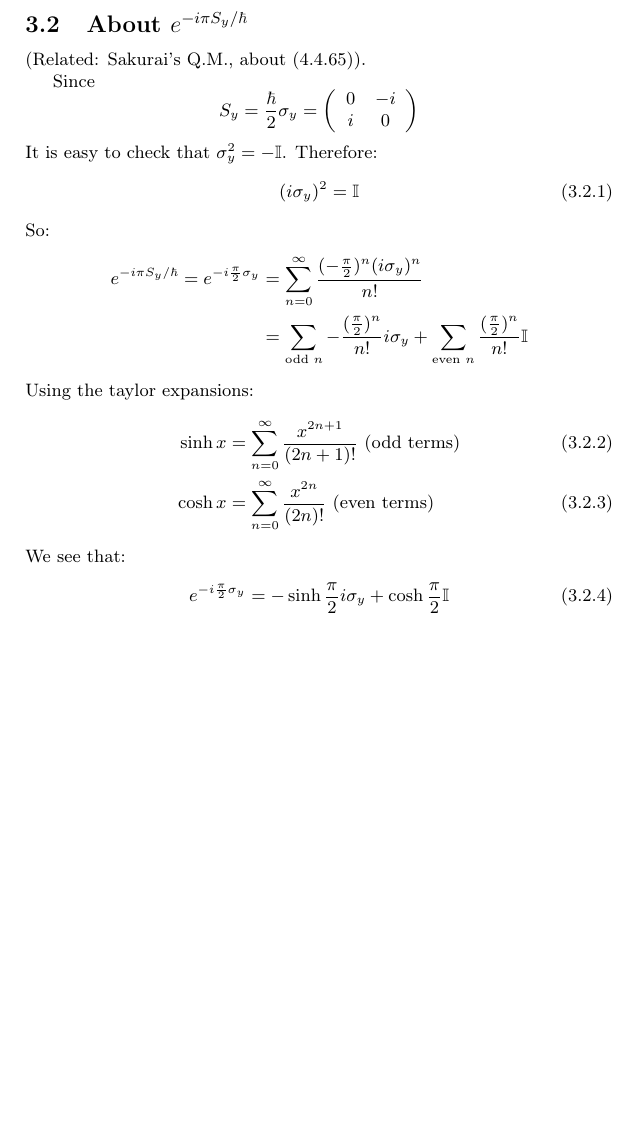
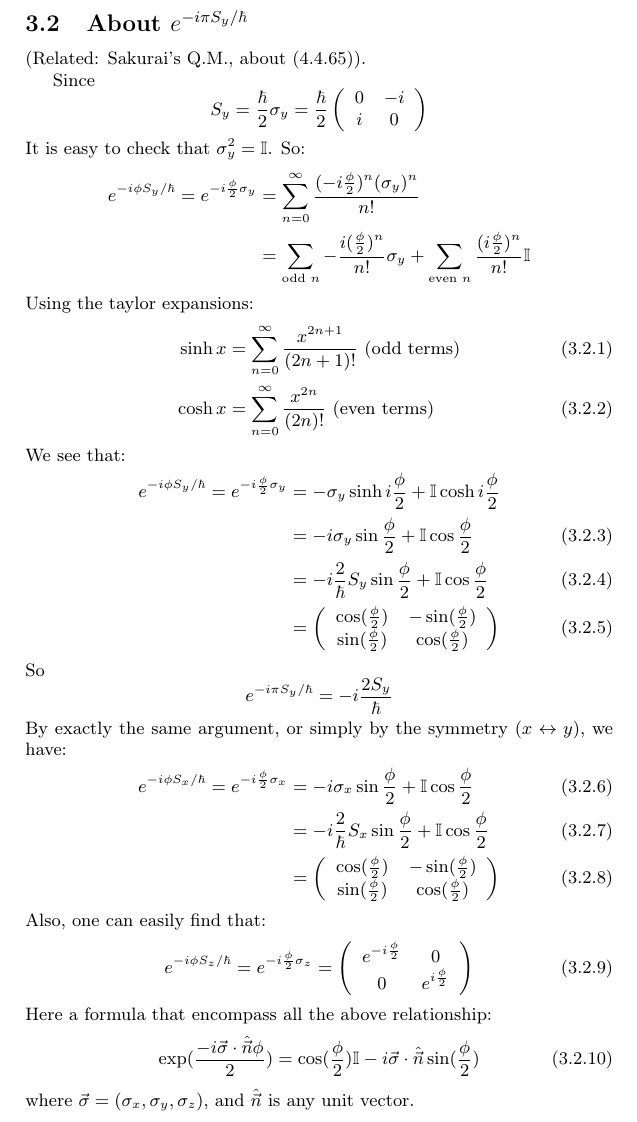
Before and after one commit to we-taper/Draft, a LaTeX document (Draft/draft.tex): part of page 7 of 17, cut so that both start at the same text, the shorter picture padded with empty space. Compiled offline with pdfLaTeX.

Commit message:
New drafts: something calculation about spin operators. Plans on new notes about TR symmetry for condensed matter physics.

```diff
--- a/Draft/draft.tex
+++ b/Draft/draft.tex
@@ -381,22 +381,18 @@ Thus $$\int_{0}^{\infty} \Big(\frac{\sin x}{x} \Big) \,dx = \int_{0}^{\infty}\fr
     (Related: Sakurai's Q.M., about (4.4.65)).
 
     Since
-    $$S_y=\frac{\hbar}{2}\sigma_y=
+    $$S_y=\frac{\hbar}{2}\sigma_y=\frac{\hbar}{2}
         \left( \begin{array}{cc}
          0 & -i \\
          i & 0 \\
         \end{array} \right)$$
-    It is easy to check that $\sigma_y^2 = - \mathbb{I}$. Therefore:
-    \begin{align}
-        (i\sigma_y)^2 = \mathbb{I}
-    \end{align}
-    So:
+    It is easy to check that $\sigma_y^2 = \mathbb{I}$. So:
     \begin{align*}
-        e^{-i\pi S_y/\hbar}=
-        e^{-i\frac{\pi}{2}\sigma_y}&=\sum_{n=0}^{\infty}
-         \frac{(-\frac{\pi}{2})^n(i\sigma_y)^n}{n!}\nonumber\\
-         &=\sum_{\text{odd }n}-\frac{(\frac{\pi}{2})^n}{n!}i\sigma_y
-           + \sum_{\text{even }n}\frac{(\frac{\pi}{2})^n}{n!}\mathbb{I}
+        e^{-i\phi S_y/\hbar}=
+        e^{-i\frac{\phi}{2}\sigma_y}&=\sum_{n=0}^{\infty}
+         \frac{(-i\frac{\phi}{2})^n(\sigma_y)^n}{n!}\nonumber\\
+         &=\sum_{\text{odd }n}-\frac{i(\frac{\phi}{2})^n}{n!}\sigma_y
+           + \sum_{\text{even }n}\frac{(i\frac{\phi}{2})^n}{n!}\mathbb{I}
     \end{align*}
     Using the taylor expansions:
     \begin{align}
@@ -407,9 +403,54 @@ Thus $$\int_{0}^{\infty} \Big(\frac{\sin x}{x} \Big) \,dx = \int_{0}^{\infty}\fr
     \end{align}
     We see that:
     \begin{align}
-        e^{-i\frac{\pi}{2}\sigma_y}&=
-         - \sinh{\frac{\pi}{2}}i\sigma_y + \cosh{\frac{\pi}{2}}\mathbb{I}
+        e^{-i\phi S_y/\hbar}=e^{-i\frac{\phi}{2}\sigma_y}&=
+         - \sigma_y\sinh{i\frac{\phi}{2}}+ \mathbb{I}\cosh{i\frac{\phi}{2}}
+         \nonumber\\
+         &=
+         -i\sigma_y \sin{\frac{\phi}{2}}+\mathbb{I}\cos{\frac{\phi}{2}}
+        \\
+         &=-i\frac{2}{\hbar}S_y\sin{\frac{\phi}{2}}
+            +\mathbb{I}\cos{\frac{\phi}{2}}
+        \\
+         &=\left( \begin{array}{cc}
+            \cos(\frac{\phi }{2}) & -\sin(\frac{\phi }{2}) \\
+            \sin (\frac{\phi }{2}) & \cos (\frac{\phi }{2}) \\
+         \end{array}\right)
     \end{align}
+    So
+    $$e^{-i\pi S_y/\hbar} = -i\frac{2S_y}{\hbar}$$
+    By exactly the same argument, or simply by the symmetry
+    ($x\leftrightarrow y$), we
+    have:
+    \begin{align}
+        e^{-i\phi S_x/\hbar}=e^{-i\frac{\phi}{2}\sigma_x}&=
+         -i\sigma_x \sin{\frac{\phi}{2}}+\mathbb{I}\cos{\frac{\phi}{2}}
+        \\
+        &=-i\frac{2}{\hbar}S_x\sin{\frac{\phi}{2}}
+            +\mathbb{I}\cos{\frac{\phi}{2}}
+        \\
+        &=\left(\begin{array}{cc}
+            \cos(\frac{\phi }{2}) & -\sin(\frac{\phi }{2}) \\
+            \sin (\frac{\phi }{2}) & \cos(\frac{\phi }{2}) \\
+         \end{array}\right)
+    \end{align}
+    Also, one can easily find that:
+    \begin{align}
+        e^{-i\phi S_z/\hbar}=e^{-i\frac{\phi}{2}\sigma_z}&=
+          \left(\begin{array}{cc}
+              e^{-i\frac{\phi }{2}} & 0 \\
+              0                     & e^{i\frac{\phi }{2}} \\
+         \end{array}\right)
+    \end{align}
+    Here a formula that encompass all the above relationship:
+    \begin{align}
+        \exp(\frac{-i\vec{\sigma}\cdot\hat{\vec{n}}\phi}{2})
+        =
+        \cos(\frac{\phi}{2})\mathbb{I}-i\vec\sigma\cdot\hat{\vec{n}}
+        \sin(\frac{\phi}{2})
+    \end{align}
+    where $\vec\sigma=(\sigma_x,\sigma_y,\sigma_z)$, and
+    $\hat{\vec{n}}$ is any unit vector.
 \section{Miscellnaneous Notes}
     \subsection{Super conductor}
     Mean-field approach to deal with a four operator diagonalization.
```
Also changed, not shown: Notes about TR symmetry/Notes about TR symmetry.tex (added, +104 -0 lines), Draft/draft.pdf.
